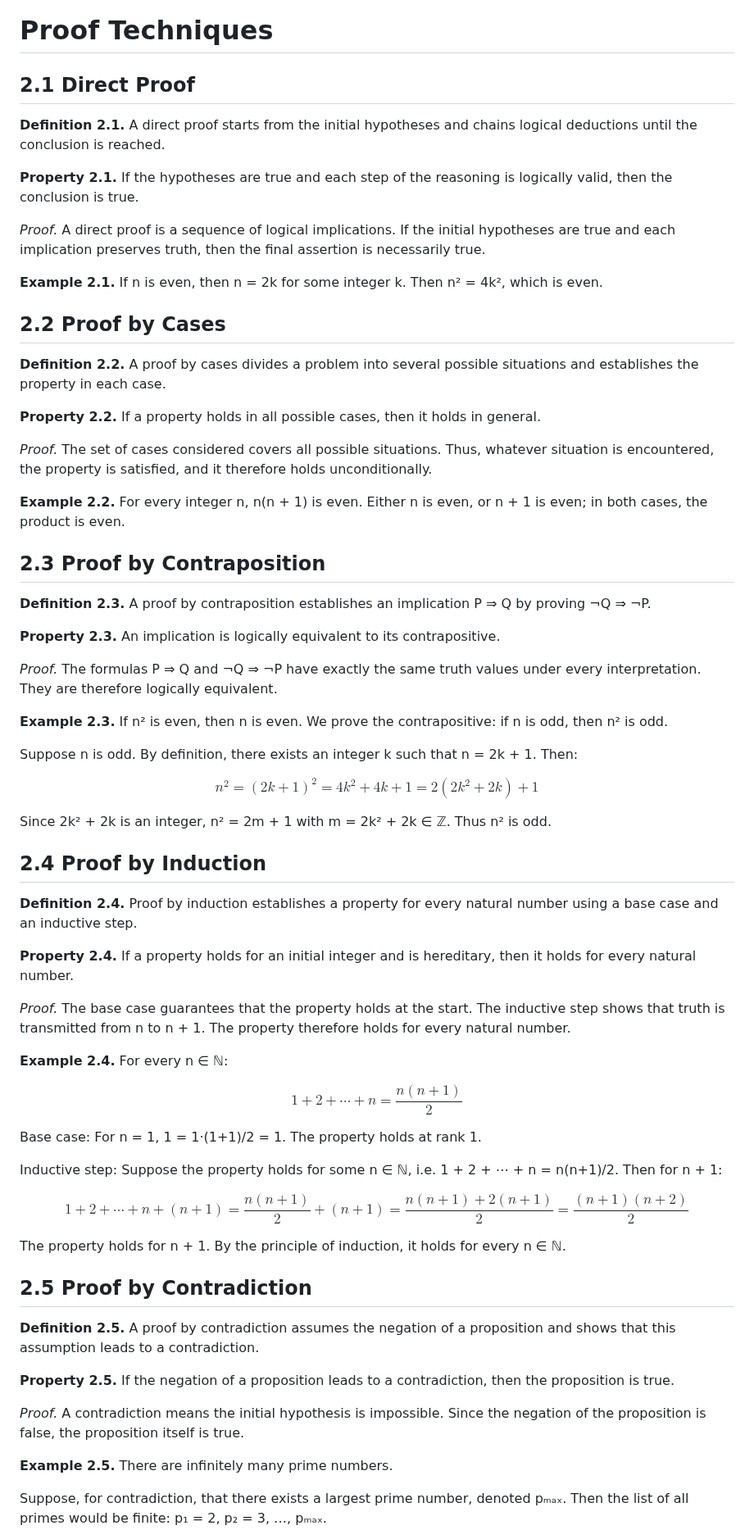
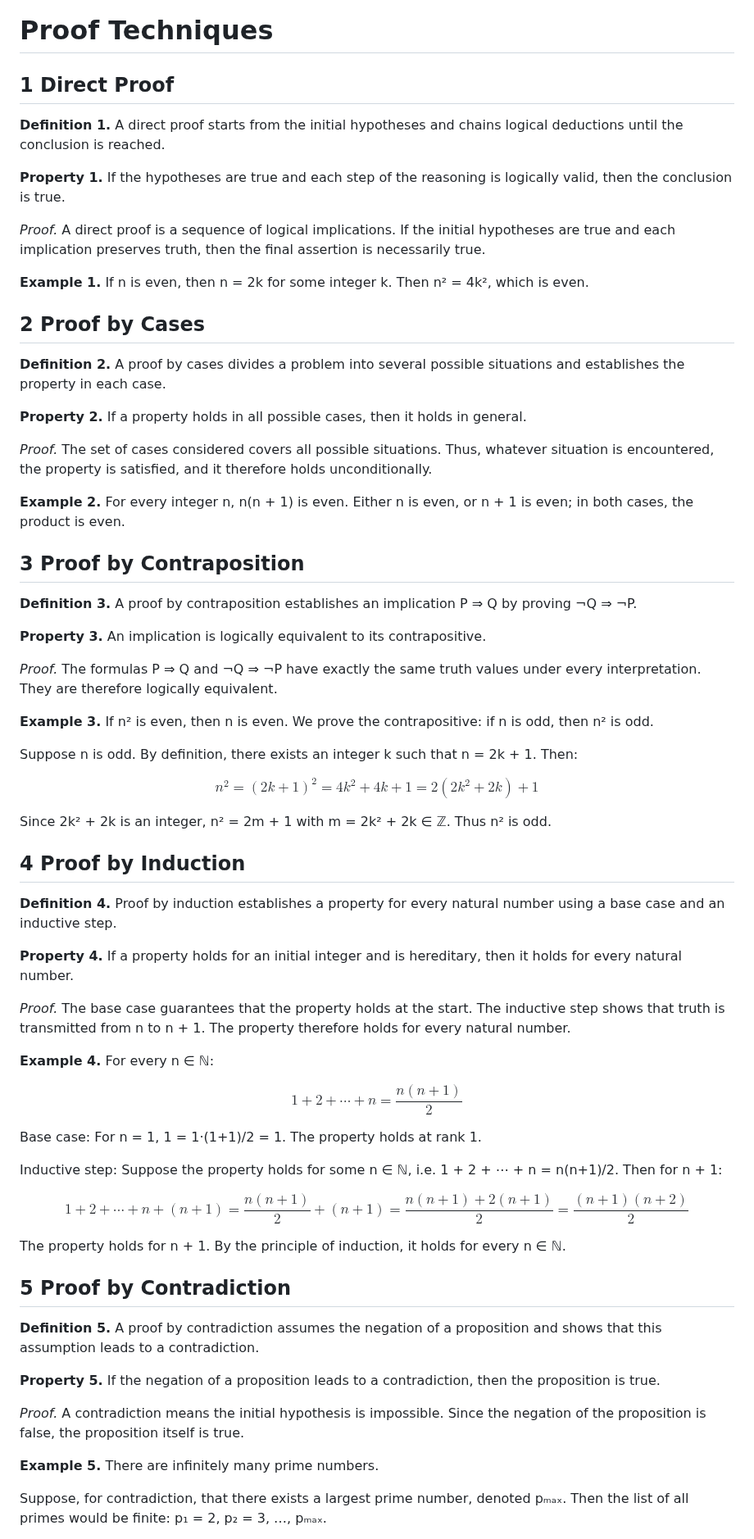
Before and after one commit to CipherOps-blog/CipherOps, a Markdown page: courses/maths/2. Proof Techniques.md, the part around the change. Shown at 82% size. GitHub-like rendering.

Commit message:
Renumber proof techniques sections for consistency

```diff
--- a/courses/maths/2. Proof Techniques.md
+++ b/courses/maths/2. Proof Techniques.md
@@ -1,38 +1,38 @@
 # Proof Techniques
 
-## 2.1 Direct Proof
+## 1 Direct Proof
 
-<span style="color:#87A878">**Definition 2.1.**</span> A direct proof starts from the initial hypotheses and chains logical deductions until the conclusion is reached.
+<span style="color:#87A878">**Definition 1.**</span> A direct proof starts from the initial hypotheses and chains logical deductions until the conclusion is reached.
 
-<span style="color:#87A878">**Property 2.1.**</span> If the hypotheses are true and each step of the reasoning is logically valid, then the conclusion is true.
+<span style="color:#87A878">**Property 1.**</span> If the hypotheses are true and each step of the reasoning is logically valid, then the conclusion is true.
 
 <span style="color:#808080">*Proof.*</span> A direct proof is a sequence of logical implications. If the initial hypotheses are true and each implication preserves truth, then the final assertion is necessarily true.
 
-<span style="color:#87A878">**Example 2.1.**</span> If n is even, then n = 2k for some integer k. Then n² = 4k², which is even.
+<span style="color:#87A878">**Example 1.**</span> If n is even, then n = 2k for some integer k. Then n² = 4k², which is even.
 
 
 
-## 2.2 Proof by Cases
+## 2 Proof by Cases
 
-<span style="color:#87A878">**Definition 2.2.**</span> A proof by cases divides a problem into several possible situations and establishes the property in each case.
+<span style="color:#87A878">**Definition 2.**</span> A proof by cases divides a problem into several possible situations and establishes the property in each case.
 
-<span style="color:#87A878">**Property 2.2.**</span> If a property holds in all possible cases, then it holds in general.
+<span style="color:#87A878">**Property 2.**</span> If a property holds in all possible cases, then it holds in general.
 
 <span style="color:#808080">*Proof.*</span> The set of cases considered covers all possible situations. Thus, whatever situation is encountered, the property is satisfied, and it therefore holds unconditionally.
 
-<span style="color:#87A878">**Example 2.2.**</span> For every integer n, n(n + 1) is even. Either n is even, or n + 1 is even; in both cases, the product is even.
+<span style="color:#87A878">**Example 2.**</span> For every integer n, n(n + 1) is even. Either n is even, or n + 1 is even; in both cases, the product is even.
 
 
 
-## 2.3 Proof by Contraposition
+## 3 Proof by Contraposition
 
-<span style="color:#87A878">**Definition 2.3.**</span> A proof by contraposition establishes an implication P ⇒ Q by proving ¬Q ⇒ ¬P.
+<span style="color:#87A878">**Definition 3.**</span> A proof by contraposition establishes an implication P ⇒ Q by proving ¬Q ⇒ ¬P.
 
-<span style="color:#87A878">**Property 2.3.**</span> An implication is logically equivalent to its contrapositive.
+<span style="color:#87A878">**Property 3.**</span> An implication is logically equivalent to its contrapositive.
 
 <span style="color:#808080">*Proof.*</span> The formulas P ⇒ Q and ¬Q ⇒ ¬P have exactly the same truth values under every interpretation. They are therefore logically equivalent.
 
-<span style="color:#87A878">**Example 2.3.**</span> If n² is even, then n is even. We prove the contrapositive: if n is odd, then n² is odd.
+<span style="color:#87A878">**Example 3.**</span> If n² is even, then n is even. We prove the contrapositive: if n is odd, then n² is odd.
 
 Suppose n is odd. By definition, there exists an integer k such that n = 2k + 1. Then:
 
@@ -42,15 +42,15 @@ Since 2k² + 2k is an integer, n² = 2m + 1 with m = 2k² + 2k ∈ ℤ. Thus n²
 
 
 
-## 2.4 Proof by Induction
+## 4 Proof by Induction
 
-<span style="color:#87A878">**Definition 2.4.**</span> Proof by induction establishes a property for every natural number using a base case and an inductive step.
+<span style="color:#87A878">**Definition 4.**</span> Proof by induction establishes a property for every natural number using a base case and an inductive step.
 
-<span style="color:#87A878">**Property 2.4.**</span> If a property holds for an initial integer and is hereditary, then it holds for every natural number.
+<span style="color:#87A878">**Property 4.**</span> If a property holds for an initial integer and is hereditary, then it holds for every natural number.
 
 <span style="color:#808080">*Proof.*</span> The base case guarantees that the property holds at the start. The inductive step shows that truth is transmitted from n to n + 1. The property therefore holds for every natural number.
 
-<span style="color:#87A878">**Example 2.4.**</span> For every n ∈ ℕ:
+<span style="color:#87A878">**Example 4.**</span> For every n ∈ ℕ:
 
 $$1 + 2 + \cdots + n = \frac{n(n+1)}{2}$$
 
@@ -64,15 +64,15 @@ The property holds for n + 1. By the principle of induction, it holds for every
 
 
 
-## 2.5 Proof by Contradiction
+## 5 Proof by Contradiction
 
-<span style="color:#87A878">**Definition 2.5.**</span> A proof by contradiction assumes the negation of a proposition and shows that this assumption leads to a contradiction.
+<span style="color:#87A878">**Definition 5.**</span> A proof by contradiction assumes the negation of a proposition and shows that this assumption leads to a contradiction.
 
-<span style="color:#87A878">**Property 2.5.**</span> If the negation of a proposition leads to a contradiction, then the proposition is true.
+<span style="color:#87A878">**Property 5.**</span> If the negation of a proposition leads to a contradiction, then the proposition is true.
 
 <span style="color:#808080">*Proof.*</span> A contradiction means the initial hypothesis is impossible. Since the negation of the proposition is false, the proposition itself is true.
 
-<span style="color:#87A878">**Example 2.5.**</span> There are infinitely many prime numbers.
+<span style="color:#87A878">**Example 5.**</span> There are infinitely many prime numbers.
 
 Suppose, for contradiction, that there exists a largest prime number, denoted pₘₐₓ. Then the list of all primes would be finite: p₁ = 2, p₂ = 3, …, pₘₐₓ.
 
```
